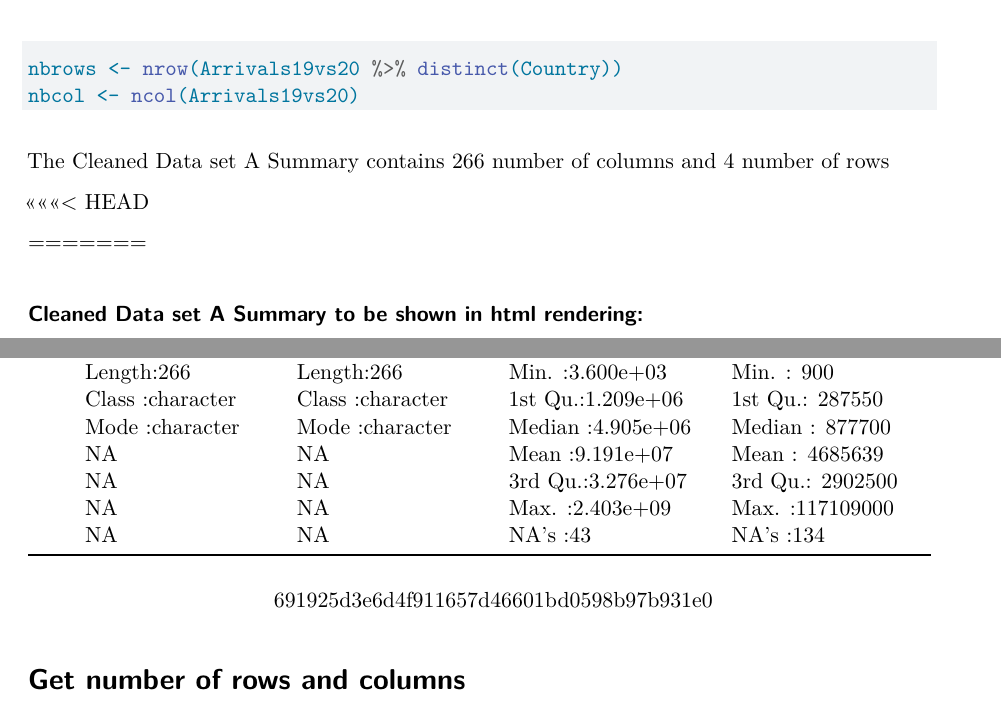
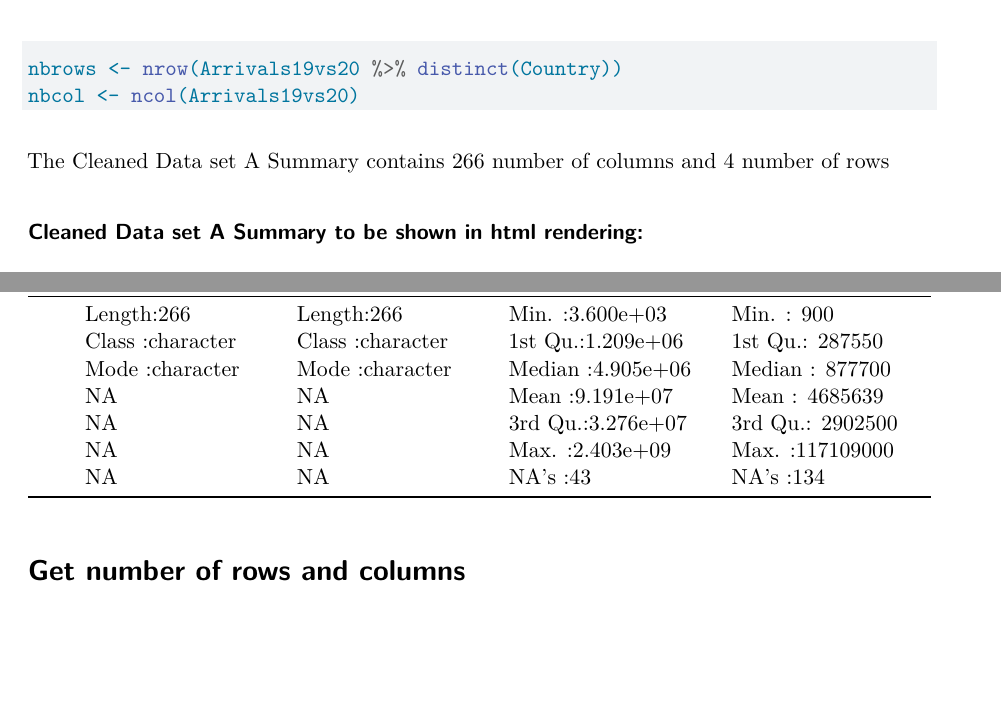
Before and after one commit to jinane1amal/TourismProject, a Quarto document (TourismProject.qmd): two parts of pages 3 and 4 of 19, joined at a grey line, cut so that both start at the same text, the shorter picture padded with empty space. Rendered offline with R 4.5, knitr and Pandoc in place of Quarto, then LaTeX, with nearby package versions; some code elsewhere in the file could not run offline.

Commit message:
pdf rendering + modif

````diff
--- a/TourismProject.qmd
+++ b/TourismProject.qmd
@@ -110,18 +110,11 @@ nbcol <- ncol(Arrivals19vs20)
 
 The Cleaned Data set A Summary contains `r nbrows` number of columns and `r nbcol` number of rows
 
-
-<<<<<<< HEAD
-
-=======
-
-
 ### Cleaned Data set A Summary to be shown in html rendering:
 ```{r}
 print(summary(Arrivals19vs20))|>
 knitr::kable()
 ```
->>>>>>> 691925d3e6d4f911657d46601bd0598b97b931e0
 
 # Get number of rows and columns
 
````
Also changed, not shown: TourismProject.pdf (added).
